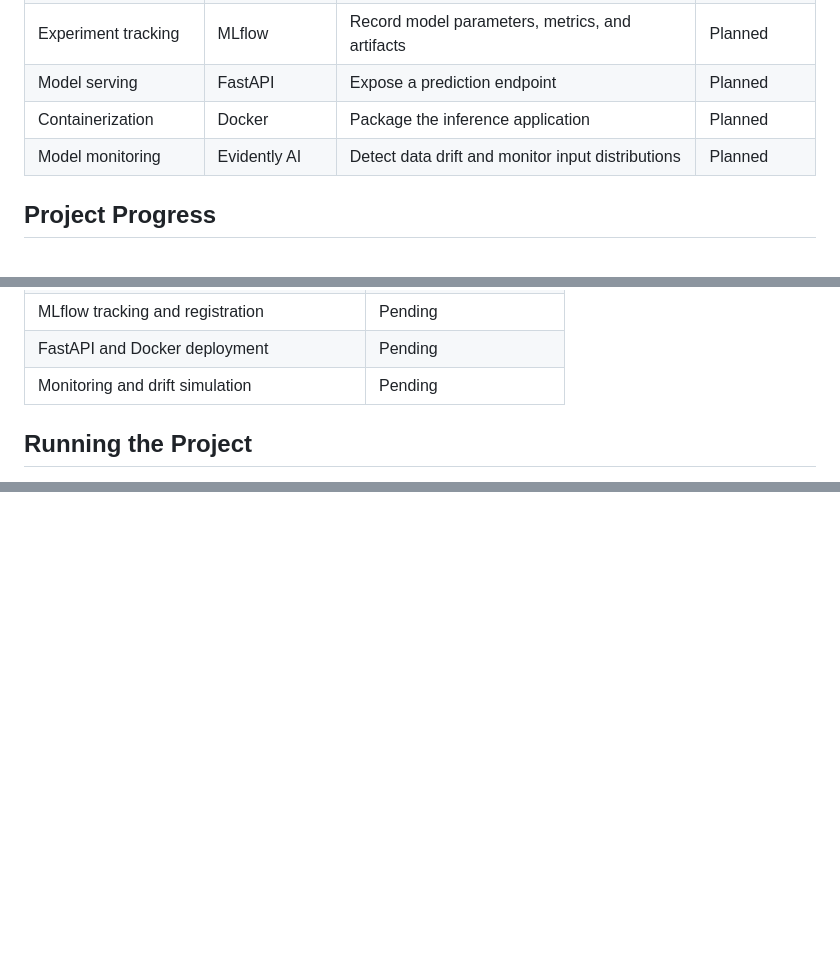
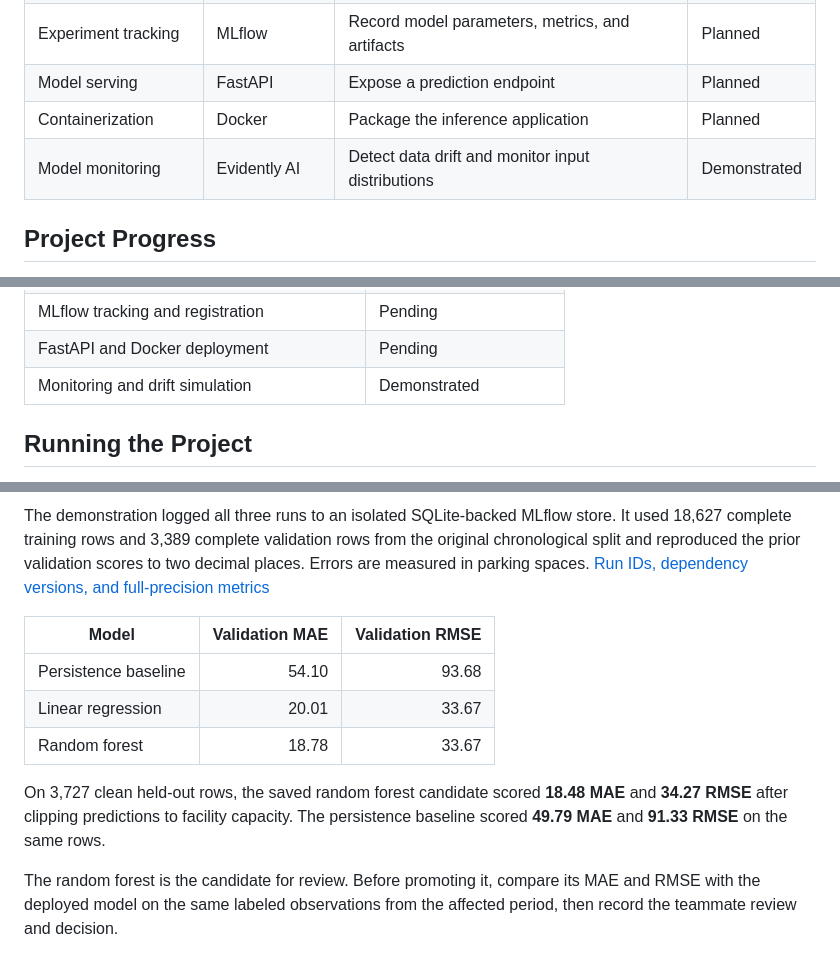
Before and after one commit to mmpara27/parking-predictability, a Markdown page: README.md, 3 parts joined by grey strips. GitHub-like rendering; blank space fills up the shorter version.

Commit message:
Feature/issues 9 10 drift retraining (#19)
* Simulate feature drift and validate malformed requests (#9)

* Monitoring implementation for #9 and #10

```diff
--- a/README.md
+++ b/README.md
@@ -159,7 +159,7 @@ The project combines reusable machine learning functions with orchestration, exp
 | Experiment tracking | MLflow | Record model parameters, metrics, and artifacts | Planned |
 | Model serving | FastAPI | Expose a prediction endpoint | Planned |
 | Containerization | Docker | Package the inference application | Planned |
-| Model monitoring | Evidently AI | Detect data drift and monitor input distributions | Planned |
+| Model monitoring | Evidently AI | Detect data drift and monitor input distributions | Demonstrated |
 
 ## Project Progress
 
@@ -175,7 +175,7 @@ As of November 17, 2026:
 | Airflow pipeline | Implemented and tested |
 | MLflow tracking and registration | Pending |
 | FastAPI and Docker deployment | Pending |
-| Monitoring and drift simulation | Pending |
+| Monitoring and drift simulation | Demonstrated |
 
 ## Running the Project
 
@@ -601,0 +641,11 @@ University of Chicago — ADSP 32021 Machine Learning Operations, Fall 2026.
+The demonstration logged all three runs to an isolated SQLite-backed MLflow store. It used 18,627 complete training rows and 3,389 complete validation rows from the original chronological split and reproduced the prior validation scores to two decimal places. Errors are measured in parking spaces. [Run IDs, dependency versions, and full-precision metrics](docs/monitoring/retraining-results.json)
+
+| Model | Validation MAE | Validation RMSE |
+| --- | ---: | ---: |
+| Persistence baseline | 54.10 | 93.68 |
+| Linear regression | 20.01 | 33.67 |
+| Random forest | 18.78 | 33.67 |
+
+On 3,727 clean held-out rows, the saved random forest candidate scored **18.48 MAE** and **34.27 RMSE** after clipping predictions to facility capacity. The persistence baseline scored **49.79 MAE** and **91.33 RMSE** on the same rows.
+
+The random forest is the candidate for review. Before promoting it, compare its MAE and RMSE with the deployed model on the same labeled observations from the affected period, then record the teammate review and decision.
```
Also changed, not shown: other parts of README.md (+44 -5 lines), docs/monitoring/evidently-overview.png (added), docs/monitoring/schema-validation.png (added), 7 other files.
